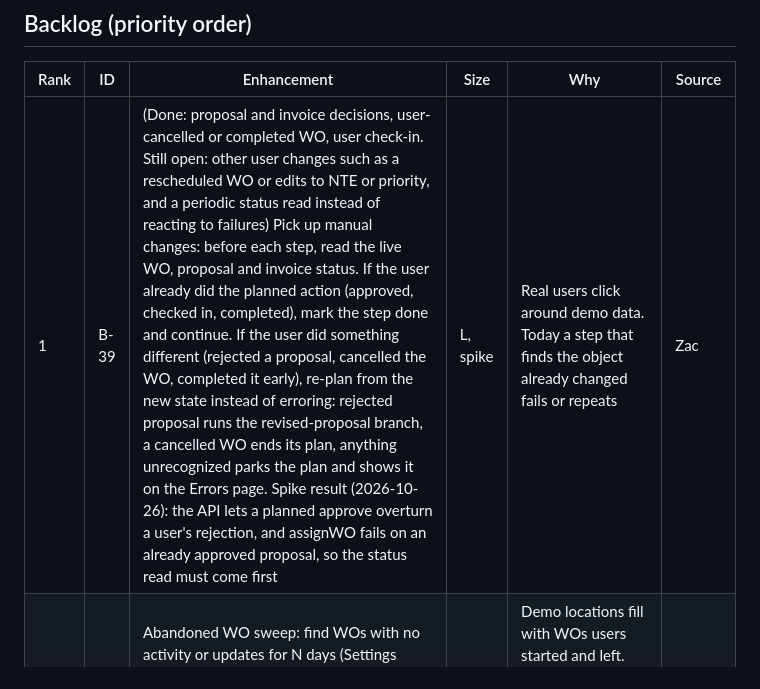
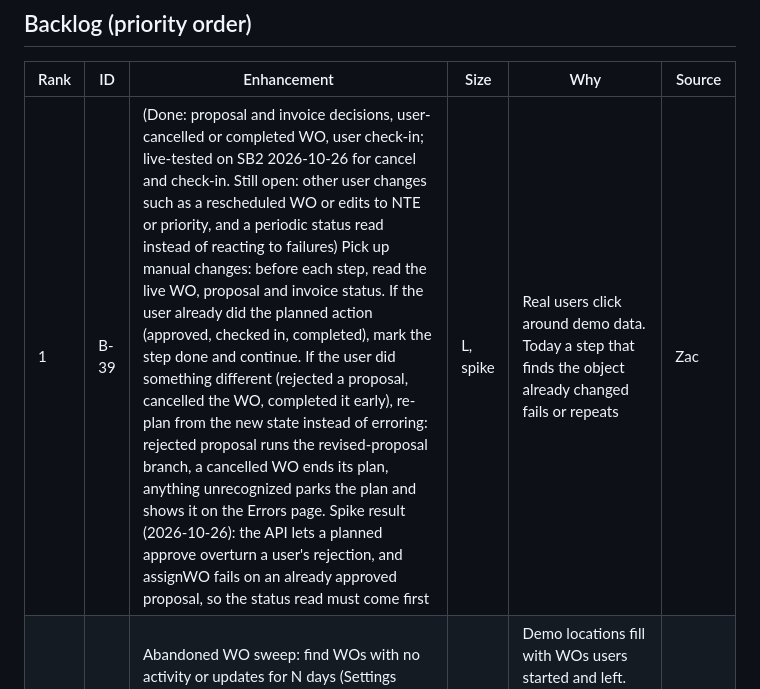
Before and after one commit to zwolf25/sc-activity-agent, a Markdown page: docs/BACKLOG.md, the part around the change. Rendered like a GitHub page.

Commit message:
Backlog: note live guard test on SB2
Co-Authored-By: Claude Sonnet 5.5 <noreply@anthropic.com>

```diff
--- a/docs/BACKLOG.md
+++ b/docs/BACKLOG.md
@@ -14,7 +14,7 @@ Ordered list of enhancements after v1. The order is the priority: rank 1 is next
 
 | Rank | ID | Enhancement | Size | Why | Source |
 |------|----|-------------|------|-----|--------|
-| 1 | B-39 | (Done: proposal and invoice decisions, user-cancelled or completed WO, user check-in. Still open: other user changes such as a rescheduled WO or edits to NTE or priority, and a periodic status read instead of reacting to failures) Pick up manual changes: before each step, read the live WO, proposal and invoice status. If the user already did the planned action (approved, checked in, completed), mark the step done and continue. If the user did something different (rejected a proposal, cancelled the WO, completed it early), re-plan from the new state instead of erroring: rejected proposal runs the revised-proposal branch, a cancelled WO ends its plan, anything unrecognized parks the plan and shows it on the Errors page. Spike result (2026-10-26): the API lets a planned approve overturn a user's rejection, and assignWO fails on an already approved proposal, so the status read must come first | L, spike | Real users click around demo data. Today a step that finds the object already changed fails or repeats | Zac |
+| 1 | B-39 | (Done: proposal and invoice decisions, user-cancelled or completed WO, user check-in; live-tested on SB2 2026-10-26 for cancel and check-in. Still open: other user changes such as a rescheduled WO or edits to NTE or priority, and a periodic status read instead of reacting to failures) Pick up manual changes: before each step, read the live WO, proposal and invoice status. If the user already did the planned action (approved, checked in, completed), mark the step done and continue. If the user did something different (rejected a proposal, cancelled the WO, completed it early), re-plan from the new state instead of erroring: rejected proposal runs the revised-proposal branch, a cancelled WO ends its plan, anything unrecognized parks the plan and shows it on the Errors page. Spike result (2026-10-26): the API lets a planned approve overturn a user's rejection, and assignWO fails on an already approved proposal, so the status read must come first | L, spike | Real users click around demo data. Today a step that finds the object already changed fails or repeats | Zac |
 | 2 | B-40 | Abandoned WO sweep: find WOs with no activity or updates for N days (Settings slider, default 14). Cancel them or give them a short finishing plan, per a setting. A WO carrying a protect label is never touched (label name is a setting, default `do not touch`) | L, spike | Demo locations fill with WOs users started and left. The spike must find how to read last-activity time and how to read and set a WO label through the API | Zac |
 | 3 | B-41 | One-time clean-up run (manual button and `agent cleanup`): batch-finish or cancel every stalled WO, proposal and invoice at the chosen locations so the location is back to demo ready. Preview list first, then run. Same protect label as B-40. Replaces the old bulk auto-cleanup idea (B-19) | L, spike | Resets a location before a demo. Shares the finish-or-cancel logic with B-40, so build B-40 first or together | Zac |
 | 4 | B-42 | Optional Telegram alerts: the user adds a bot token and chat id in Settings (with a Test message button). The agent sends a message whenever something needs the user: a step failed after its retries, a parked plan (B-39), a missing check-in permission, a connection or login failure, the agent stopped or paused after a crash. Off by default. Messages name the WO, the step and the error, and link to the Errors page. Token stored encrypted like other secrets. Rate-limited so one outage sends one message, not hundreds | M | An unattended agent only helps if the user hears about problems. Today errors wait on the Errors page until someone looks | Zac |
```
